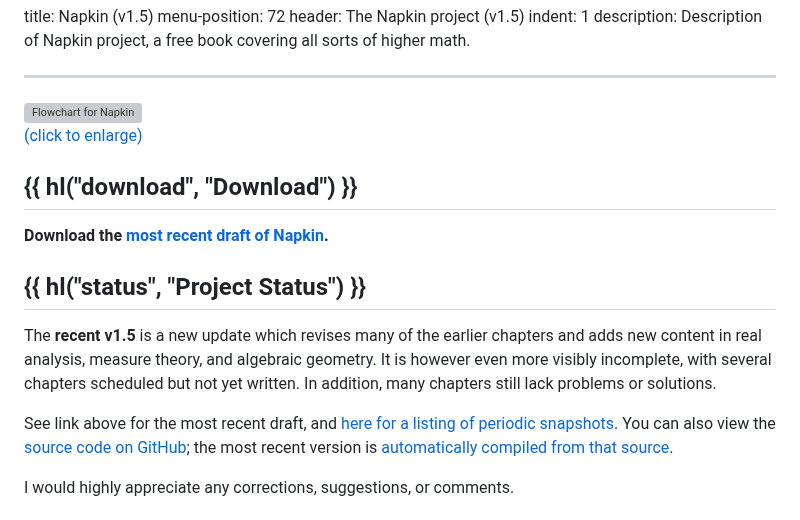
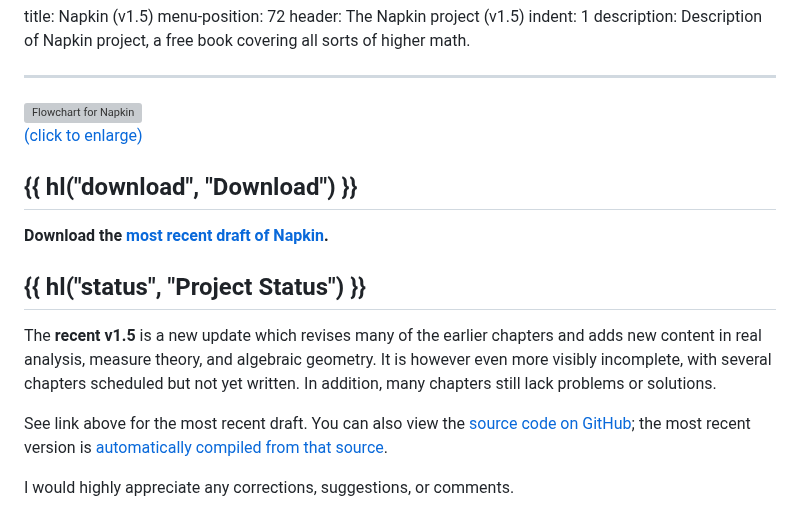
Before and after one commit to vEnhance/web.evanchen.cc, a Markdown page: input/napkin.md, the part around one of its changes. GitHub-like rendering; grey boxes are pictures that could not be loaded.

```diff
--- a/input/napkin.md
+++ b/input/napkin.md
@@ -25,8 +25,7 @@ It is however even more visibly incomplete,
 with several chapters scheduled but not yet written.
 In addition, many chapters still lack problems or solutions.
 
-See link above for the most recent draft,
-and [here for a listing of periodic snapshots][wp].
+See link above for the most recent draft.
 You can also view the
 [source code on GitHub](https://github.com/vEnhance/napkin/);
 the most recent version is
```
Also changed, not shown: other parts of input/napkin.md (+55 -44 lines).
